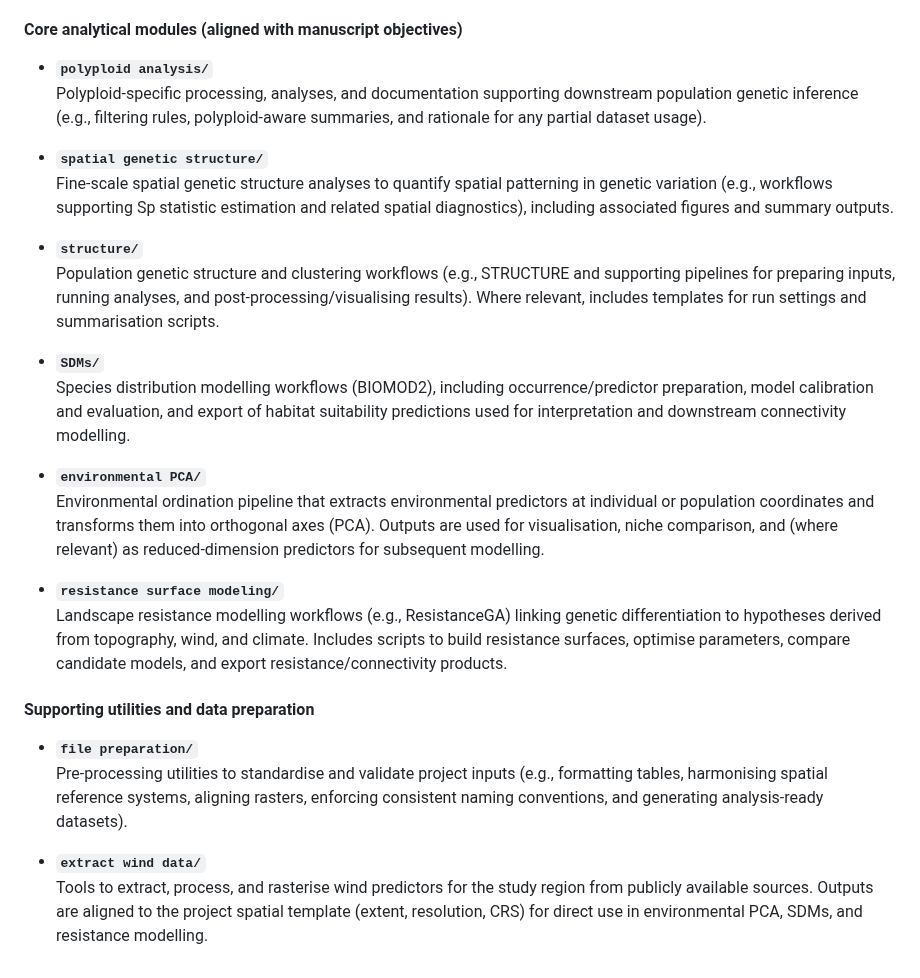
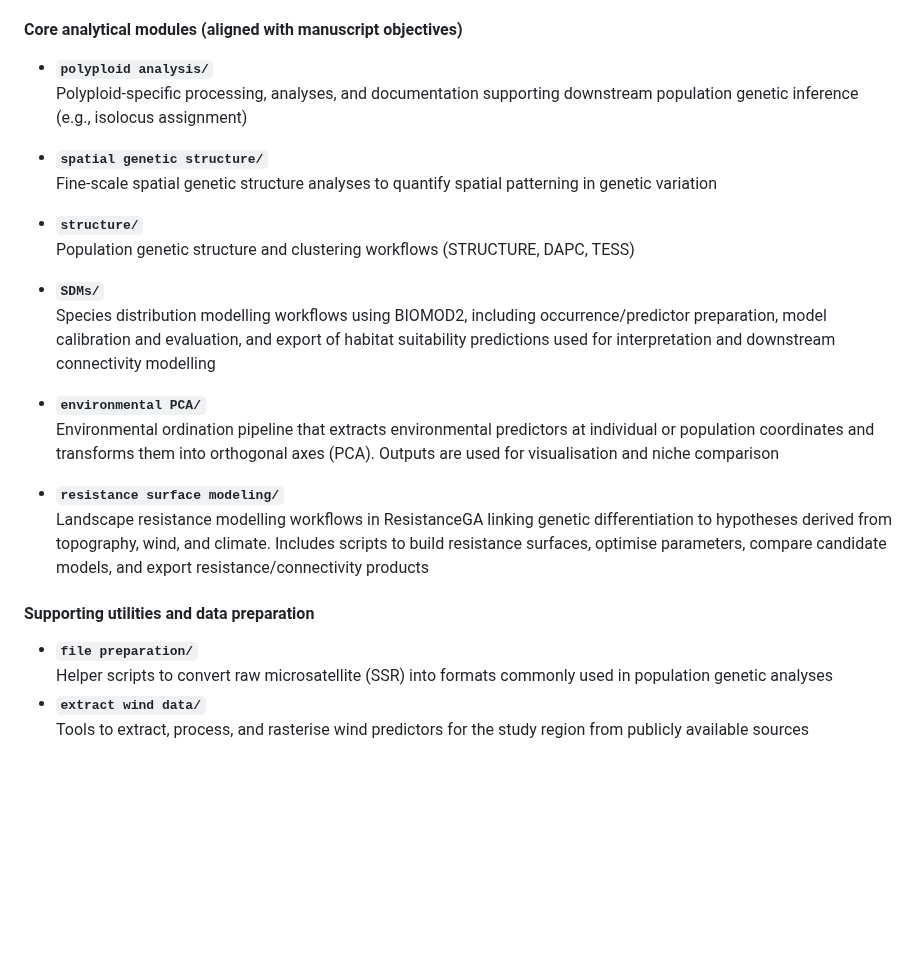
Before and after one commit to sonisarm/landgen-multisp, a Markdown page: README.md, the part around the change. GitHub-like rendering; blank space fills up the shorter version.

Commit message:
Revise module descriptions in README.md
Updated descriptions for core analytical modules and supporting utilities in the README.

```diff
--- a/README.md
+++ b/README.md
@@ -16,27 +16,26 @@ The repository is organised into modular directories that mirror the main analyt
 #### Core analytical modules (aligned with manuscript objectives)
 
 - **`polyploid analysis/`**
-  Polyploid-specific processing, analyses, and documentation supporting downstream population genetic inference (e.g., filtering rules, polyploid-aware summaries, and rationale for any partial dataset usage).
+  Polyploid-specific processing, analyses, and documentation supporting downstream population genetic inference (e.g., isolocus assignment)
 
 - **`spatial genetic structure/`**
-  Fine-scale spatial genetic structure analyses to quantify spatial patterning in genetic variation (e.g., workflows supporting Sp statistic estimation and related spatial diagnostics), including associated figures and summary outputs.
+  Fine-scale spatial genetic structure analyses to quantify spatial patterning in genetic variation
 
 - **`structure/`**
-  Population genetic structure and clustering workflows (e.g., STRUCTURE and supporting pipelines for preparing inputs, running analyses, and post-processing/visualising results). Where relevant, includes templates for run settings and summarisation scripts.
+  Population genetic structure and clustering workflows (STRUCTURE, DAPC, TESS)
 
 - **`SDMs/`**
-  Species distribution modelling workflows (BIOMOD2), including occurrence/predictor preparation, model calibration and evaluation, and export of habitat suitability predictions used for interpretation and downstream connectivity modelling.
+  Species distribution modelling workflows using BIOMOD2, including occurrence/predictor preparation, model calibration and evaluation, and export of habitat suitability predictions used for interpretation and downstream connectivity modelling
 
 - **`environmental PCA/`**
-  Environmental ordination pipeline that extracts environmental predictors at individual or population coordinates and transforms them into orthogonal axes (PCA). Outputs are used for visualisation, niche comparison, and (where relevant) as reduced-dimension predictors for subsequent modelling.
+  Environmental ordination pipeline that extracts environmental predictors at individual or population coordinates and transforms them into orthogonal axes (PCA). Outputs are used for visualisation and niche comparison
 
 - **`resistance surface modeling/`**
-  Landscape resistance modelling workflows (e.g., ResistanceGA) linking genetic differentiation to hypotheses derived from topography, wind, and climate. Includes scripts to build resistance surfaces, optimise parameters, compare candidate models, and export resistance/connectivity products.
+  Landscape resistance modelling workflows in ResistanceGA linking genetic differentiation to hypotheses derived from topography, wind, and climate. Includes scripts to build resistance surfaces, optimise parameters, compare candidate models, and export resistance/connectivity products
 
 #### Supporting utilities and data preparation
 
 - **`file preparation/`**
-  Pre-processing utilities to standardise and validate project inputs (e.g., formatting tables, harmonising spatial reference systems, aligning rasters, enforcing consistent naming conventions, and generating analysis-ready datasets).
-
+  Helper scripts to convert raw microsatellite (SSR) into formats commonly used in population genetic analyses
 - **`extract wind data/`**
-  Tools to extract, process, and rasterise wind predictors for the study region from publicly available sources. Outputs are aligned to the project spatial template (extent, resolution, CRS) for direct use in environmental PCA, SDMs, and resistance modelling.
+  Tools to extract, process, and rasterise wind predictors for the study region from publicly available sources
```
